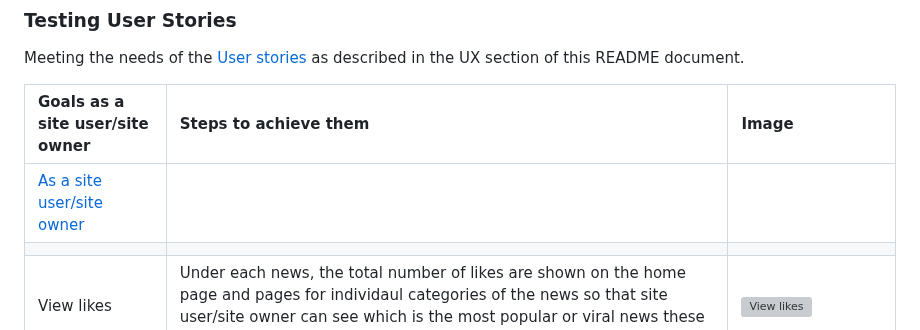
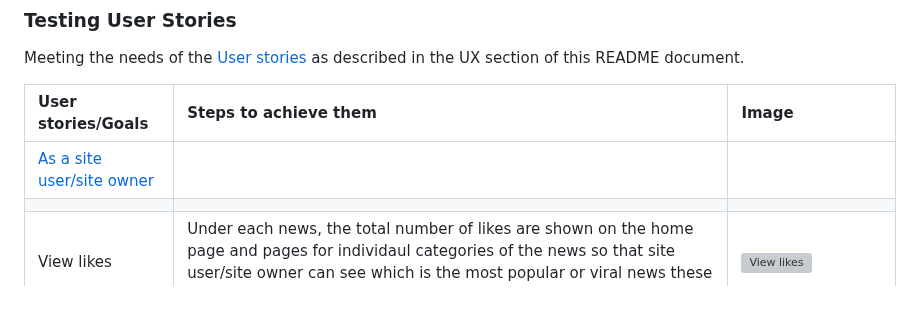
Before and after one commit to HumaIlyas/DjangoNews, a Markdown page: README.md, the part around one of its changes. GitHub-like rendering; blank space fills up the shorter version; grey boxes are pictures that could not be loaded.

```diff
--- a/README.md
+++ b/README.md
@@ -285,9 +285,9 @@ The automated testing includes all the testing that is carried out by a program.
 ### Testing User Stories
 Meeting the needs of the [User stories](#user-stories) as described in the UX section of this README document.
 
-| Goals as a site user/site owner | Steps to achieve them | Image |
+| User stories/Goals | Steps to achieve them | Image |
 | :--- | :--- | :--- |
-| [As a site user/site owner](#as-a-site-usersite-owner) |  |  |
+| [As a site user/site owner](#as-a-site-usersite-owner) |
 |  |  |  |
 | View likes | Under each news, the total number of likes are shown on the home page and pages for individaul categories of the news so that site user/site owner can see which is the most popular or viral news these days | <img src="static/images/view-likes.jpg" alt="View likes"> |
 | View comments | Under each news, the number of comments are shown on th home page. However, to see the list of the comments, the site user should open the full text of the news so that site user can read the conversation among the community. Under the details of the news, on left side is the list of the comments and on the right side is the comment box to leave the comment | <img src="static/images/view-comments.jpg" alt=" View comments"> |
```
Also changed, not shown: other parts of README.md (+1 -1 lines).
